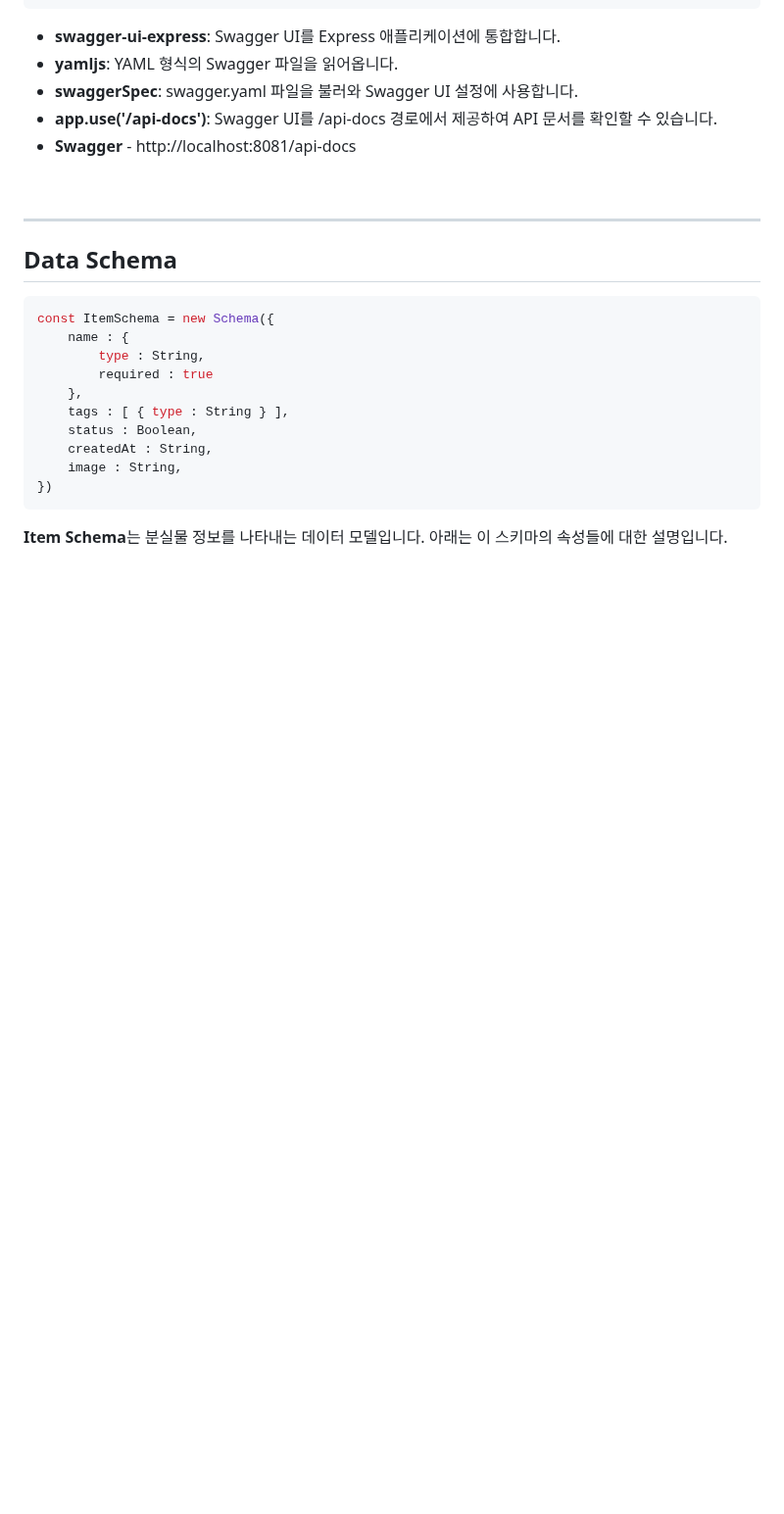
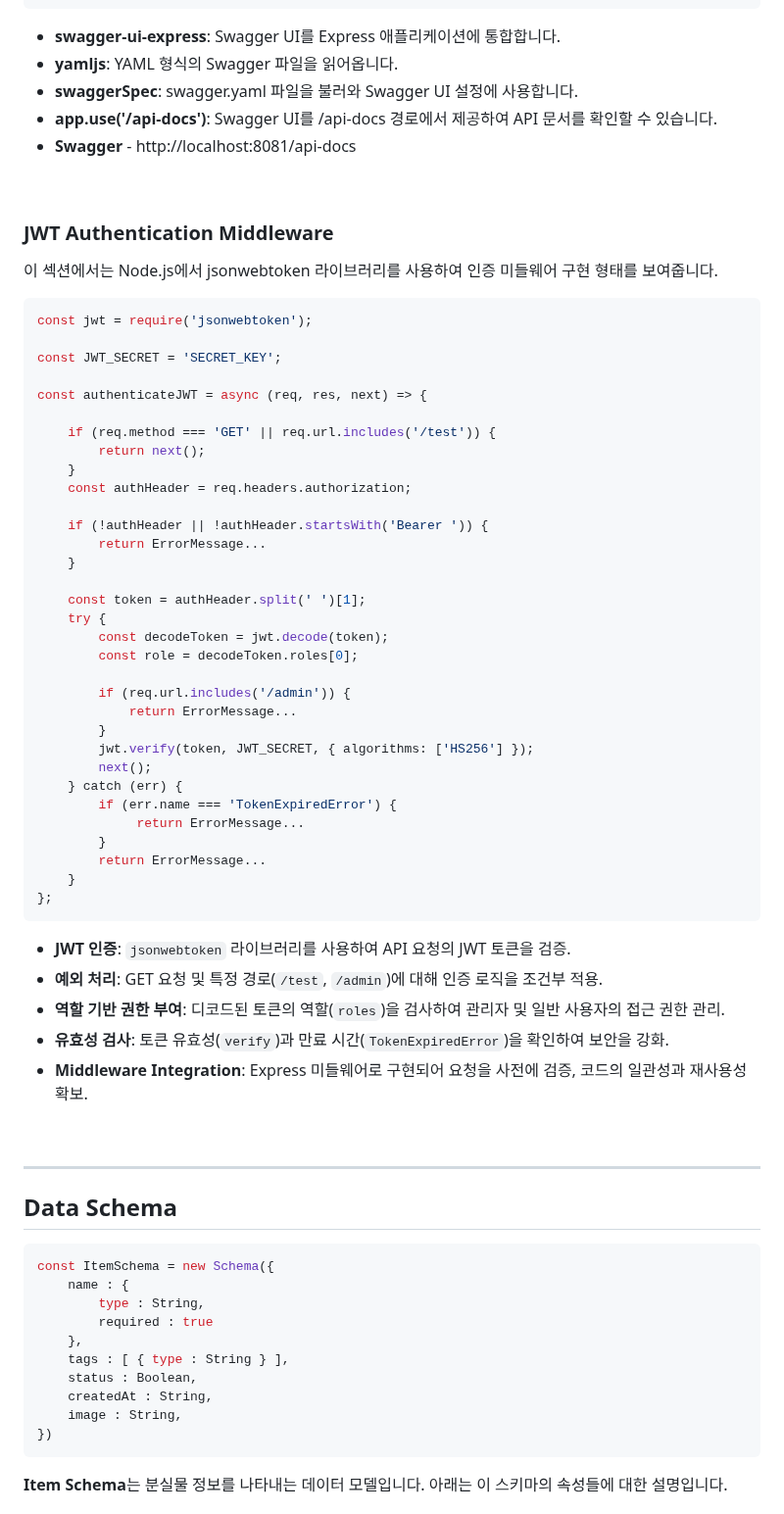
Before and after one commit to DKULF/DKULF-BE-NODE, a Markdown page: README.md, the part around one of its changes. Shown at 98% size. GitHub-like rendering; blank space fills up the shorter version.

Commit message:
Docs: Update README.md File

````diff
--- a/README.md
+++ b/README.md
@@ -100,6 +100,52 @@ app.use('/api-docs', swaggerUi.serve, swaggerUi.setup(swaggerSpec));
 - **swaggerSpec**: swagger.yaml 파일을 불러와 Swagger UI 설정에 사용합니다.
 - **app.use('/api-docs')**: Swagger UI를 /api-docs 경로에서 제공하여 API 문서를 확인할 수 있습니다.
 - **Swagger** - http://localhost:8081/api-docs
+
+<br>
+
+### JWT Authentication Middleware
+
+이 섹션에서는 Node.js에서 jsonwebtoken 라이브러리를 사용하여 인증 미들웨어 구현 형태를 보여줍니다.
+
+```JS
+const jwt = require('jsonwebtoken');
+
+const JWT_SECRET = 'SECRET_KEY';
+
+const authenticateJWT = async (req, res, next) => {
+
+    if (req.method === 'GET' || req.url.includes('/test')) {
+        return next();
+    }
+    const authHeader = req.headers.authorization;
+
+    if (!authHeader || !authHeader.startsWith('Bearer ')) {
+        return ErrorMessage...
+    }
+
+    const token = authHeader.split(' ')[1];
+    try {
+        const decodeToken = jwt.decode(token);
+        const role = decodeToken.roles[0];
+
+        if (req.url.includes('/admin')) {
+            return ErrorMessage...
+        }
+        jwt.verify(token, JWT_SECRET, { algorithms: ['HS256'] });
+        next();
+    } catch (err) {
+        if (err.name === 'TokenExpiredError') {
+             return ErrorMessage...
+        }
+        return ErrorMessage...
+    }
+};
+```
+- **JWT 인증**: `jsonwebtoken` 라이브러리를 사용하여 API 요청의 JWT 토큰을 검증.
+- **예외 처리**: GET 요청 및 특정 경로(`/test`, `/admin`)에 대해 인증 로직을 조건부 적용.
+- **역할 기반 권한 부여**: 디코드된 토큰의 역할(`roles`)을 검사하여 관리자 및 일반 사용자의 접근 권한 관리.
+- **유효성 검사**: 토큰 유효성(`verify`)과 만료 시간(`TokenExpiredError`)을 확인하여 보안을 강화.
+- **Middleware Integration**: Express 미들웨어로 구현되어 요청을 사전에 검증, 코드의 일관성과 재사용성 확보.
 
 <br>
 
````
Also changed, not shown: other parts of README.md (+1 -1 lines).
